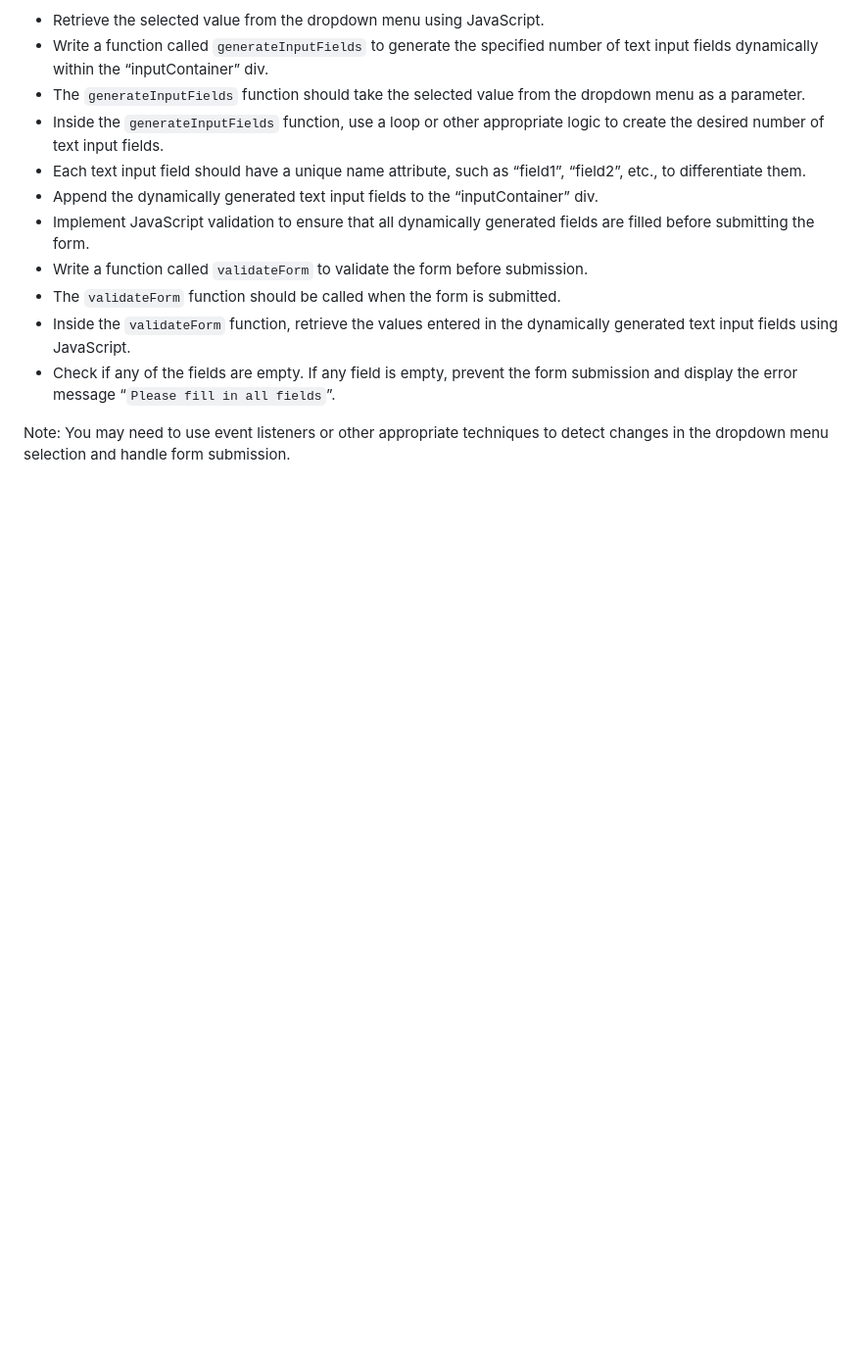
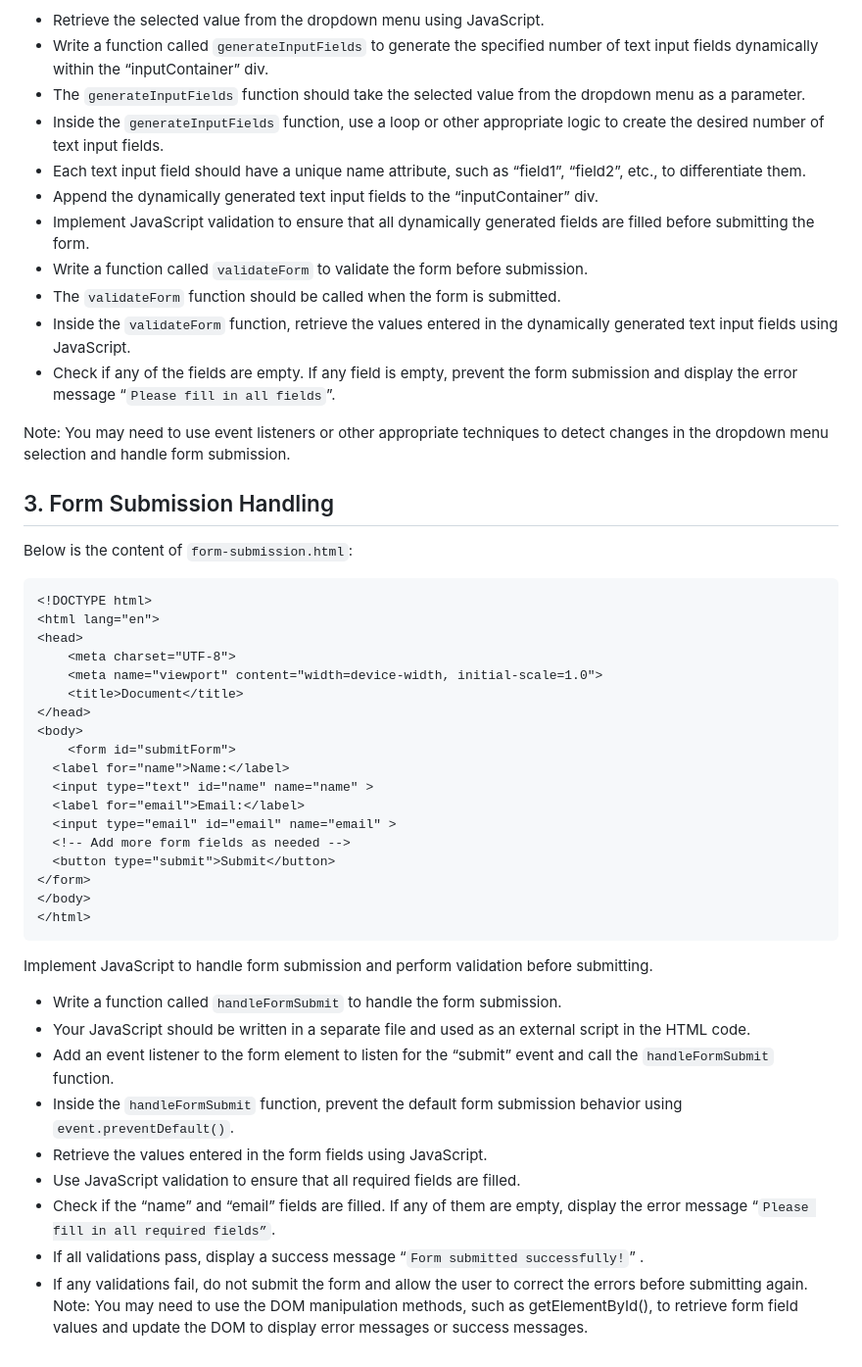
Before and after one commit to 0lufemi/alx_html_css, a Markdown page: html_js_validation/README.md, the part around the change. Shown at 98% size. Rendered like a GitHub page; blank space fills up the shorter version.

````diff
--- a/html_js_validation/README.md
+++ b/html_js_validation/README.md
@@ -91,3 +91,37 @@ Implement JavaScript to generate a dynamic number of text input fields based on
 * Check if any of the fields are empty. If any field is empty, prevent the form submission and display the error message “```Please fill in all fields```”.
 
 Note: You may need to use event listeners or other appropriate techniques to detect changes in the dropdown menu selection and handle form submission.
+
+## 3. Form Submission Handling
+Below is the content of ```form-submission.html```:
+```
+<!DOCTYPE html>
+<html lang="en">
+<head>
+    <meta charset="UTF-8">
+    <meta name="viewport" content="width=device-width, initial-scale=1.0">
+    <title>Document</title>
+</head>
+<body>
+    <form id="submitForm">
+  <label for="name">Name:</label>
+  <input type="text" id="name" name="name" >
+  <label for="email">Email:</label>
+  <input type="email" id="email" name="email" >
+  <!-- Add more form fields as needed -->
+  <button type="submit">Submit</button>
+</form>
+</body>
+</html>
+```
+Implement JavaScript to handle form submission and perform validation before submitting.
+* Write a function called ```handleFormSubmit``` to handle the form submission.
+* Your JavaScript should be written in a separate file and used as an external script in the HTML code.
+* Add an event listener to the form element to listen for the “submit” event and call the ```handleFormSubmit``` function.
+* Inside the ```handleFormSubmit``` function, prevent the default form submission behavior using ```event.preventDefault()```.
+* Retrieve the values entered in the form fields using JavaScript.
+* Use JavaScript validation to ensure that all required fields are filled.
+* Check if the “name” and “email” fields are filled. If any of them are empty, display the error message “```Please fill in all required fields”```.
+* If all validations pass, display a success message “```Form submitted successfully!```” .
+* If any validations fail, do not submit the form and allow the user to correct the errors before submitting again.
+Note: You may need to use the DOM manipulation methods, such as getElementById(), to retrieve form field values and update the DOM to display error messages or success messages.
````
